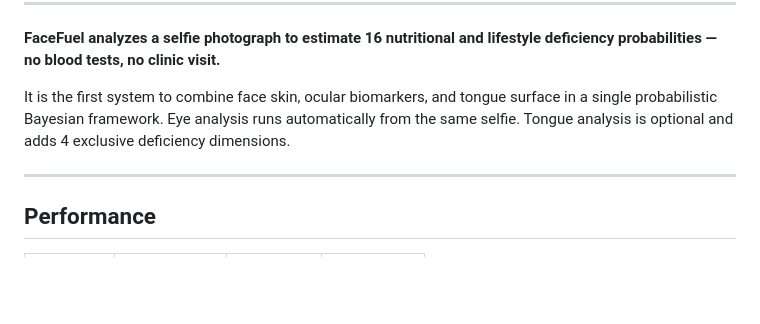
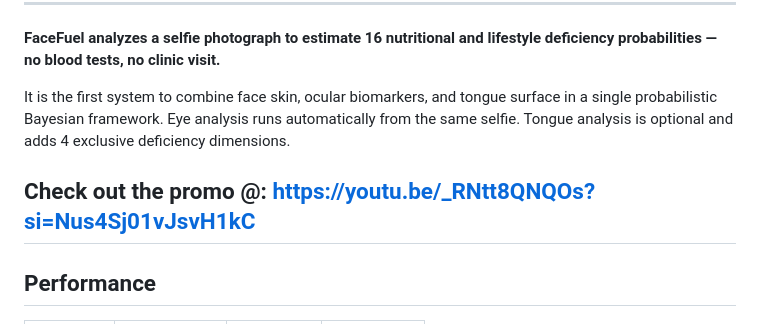
Before and after one commit to M-O-J-U/FaceFuel, a Markdown page: README.md, the part around the change. Rendered like a GitHub page; blank space fills up the shorter version.

```diff
--- a/README.md
+++ b/README.md
@@ -12,6 +12,8 @@
 
 It is the first system to combine face skin, ocular biomarkers, and tongue surface in a single probabilistic Bayesian framework. Eye analysis runs automatically from the same selfie. Tongue analysis is optional and adds 4 exclusive deficiency dimensions.
 
+Check out the promo @:
+https://youtu.be/_RNtt8QNQOs?si=Nus4Sj01vJsvH1kC
 ---
 
 ## Performance
```
